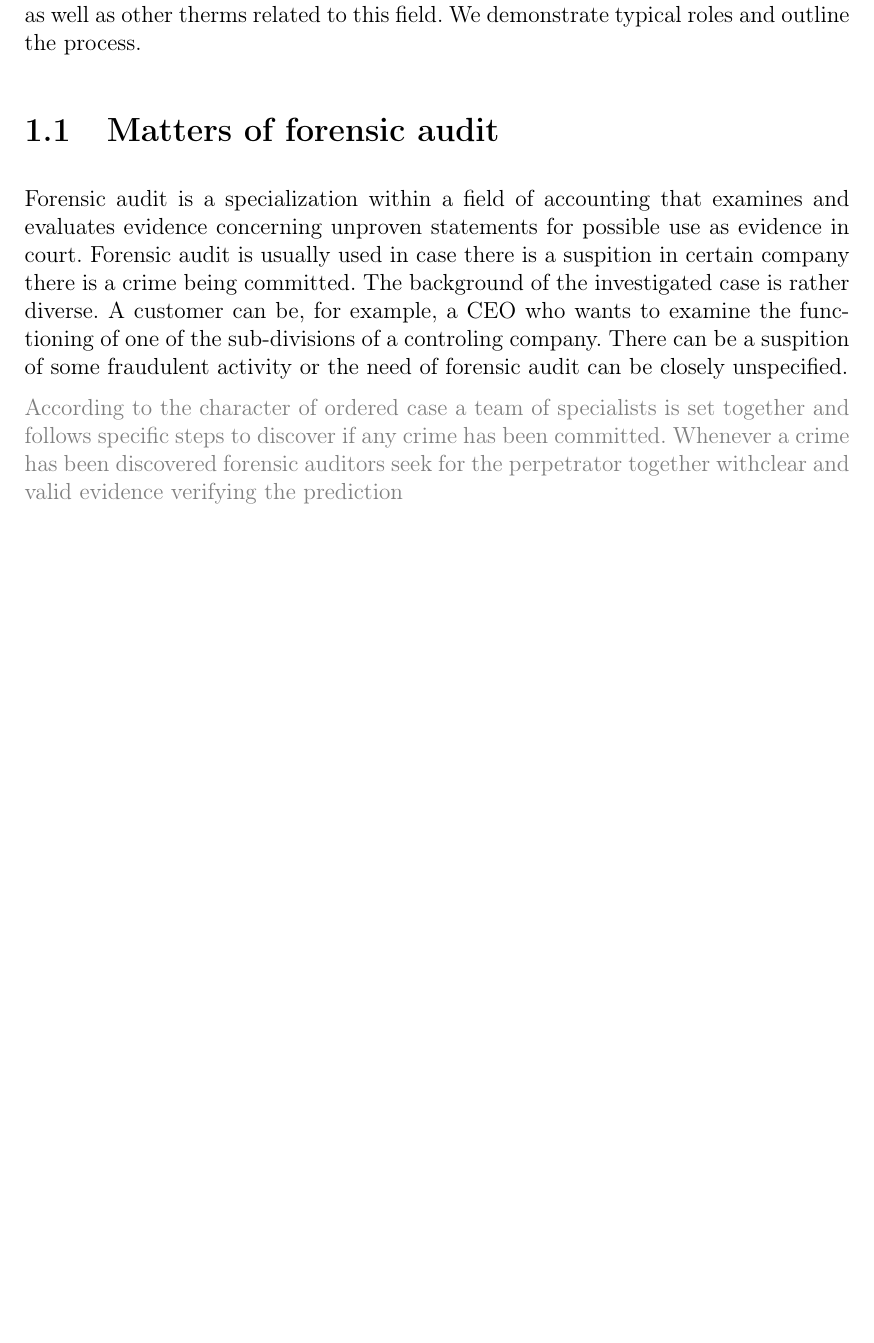
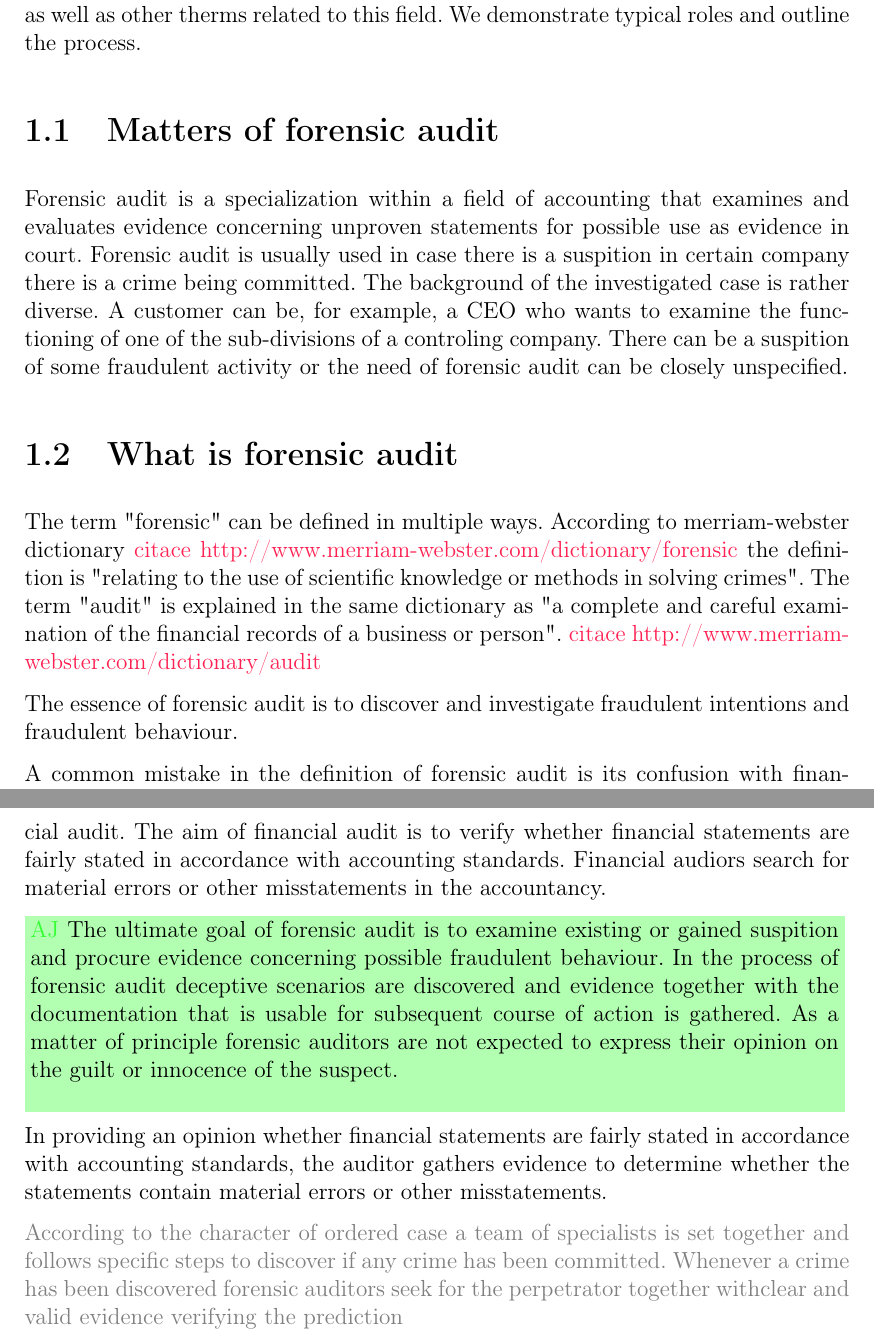
Before and after one commit to Edikarrr/bakalarka, a LaTeX thesis (dokument/bak_prace.tex, which reads dokument/kapitoly/chapter_Forensic_audit_and_its_computer_suport.tex): part of page 8 of 16 before the commit and two parts of pages 8 and 9 of 16 after it, the two joined at a grey line, cut so that both start at the same text, the shorter picture padded with empty space. Compiled offline with pdfLaTeX.

Commit message:
what is forensic audit

```diff
--- a/dokument/kapitoly/chapter_Forensic_audit_and_its_computer_suport.tex
+++ b/dokument/kapitoly/chapter_Forensic_audit_and_its_computer_suport.tex
@@ -9,6 +9,19 @@ This chapter strives to define and explain the meaning of the term "forensic aud
 
 \section{Matters of forensic audit}
 Forensic audit is a specialization within a field of accounting that examines and evaluates evidence concerning unproven statements for possible use as evidence in court. Forensic audit is usually used in case there is a suspition in certain company there is a crime being committed. The background of the investigated case is rather diverse. A customer can be, for example, a CEO  who wants to examine the functioning of one of the sub-divisions of a controling company. There can be a suspition of some fraudulent activity or the need of forensic audit can be closely unspecified.
+
+\section{What is forensic audit}
+The term "forensic" can be defined in multiple ways. According to merriam-webster dictionary \komentar{citace http://www.merriam-webster.com/dictionary/forensic} the definition is "relating to the use of scientific knowledge or methods in solving crimes". The term "audit" is explained in the same dictionary as "a complete and careful examination of the financial records of a business or person". \komentar{citace http://www.merriam-webster.com/dictionary/audit}
+
+The essence of forensic audit is to discover and investigate fraudulent intentions and fraudulent behaviour.
+
+A common mistake in the definition of forensic audit is its confusion with financial audit. The aim of financial audit is to verify whether financial statements are fairly stated in accordance with accounting standards. Financial audiors search for material errors or other misstatements in the accountancy.
+
+\anglictina{The ultimate goal of forensic audit is to examine existing or gained suspition and procure evidence concerning possible fraudulent behaviour. In the process of forensic audit deceptive scenarios are discovered and evidence together with the documentation that is usable for subsequent course of action is gathered. As a matter of principle forensic auditors are not expected to express their opinion on the guilt or innocence of the suspect.}
+
+
+In providing an opinion whether financial statements are fairly stated in accordance with accounting standards, the auditor gathers evidence to determine whether the statements contain material errors or other misstatements.
+
 
 \sediva {According to the character of ordered case a team of specialists is set together and follows specific steps to discover if any crime has been committed. Whenever a crime has been discovered forensic auditors seek for the perpetrator together withclear and valid evidence verifying the prediction
 
```
Also changed, not shown: dokument/kapitoly/kapitoly.tex (+4 -0 lines), dokument/prace.pdf.
